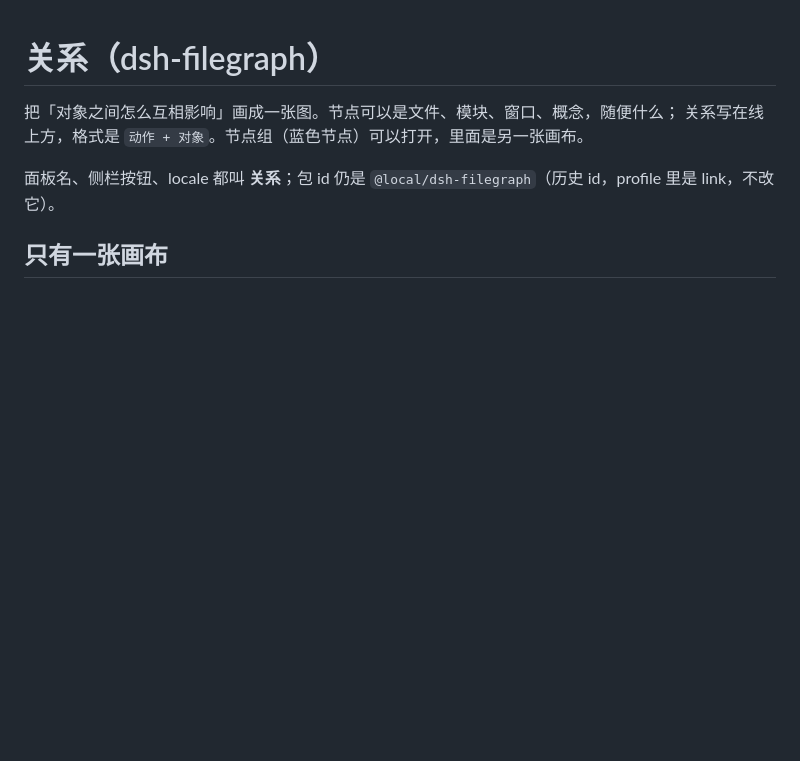
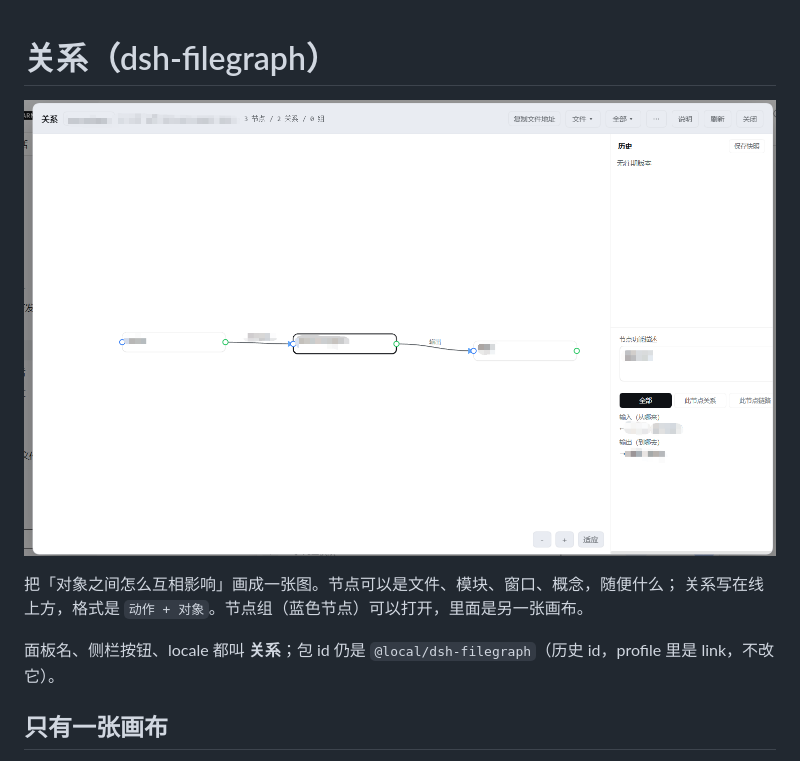
Before and after one commit to no-forgot-wanasus/dsh-filegraph, a Markdown page: README.md, the part around the change. Drawn GitHub-style; pictures changed too: docs/preview.png (added); blank space fills up the shorter version.

Commit message:
文档：换成 0.4.0 界面截图（docs/preview.png），README 顶部引用

```diff
--- a/README.md
+++ b/README.md
@@ -1,4 +1,6 @@
 # 关系（dsh-filegraph）
+
+![关系面板](docs/preview.png)
 
 把「对象之间怎么互相影响」画成一张图。节点可以是文件、模块、窗口、概念，随便什么；
 关系写在线上方，格式是 `动作 + 对象`。节点组（蓝色节点）可以打开，里面是另一张画布。
```
